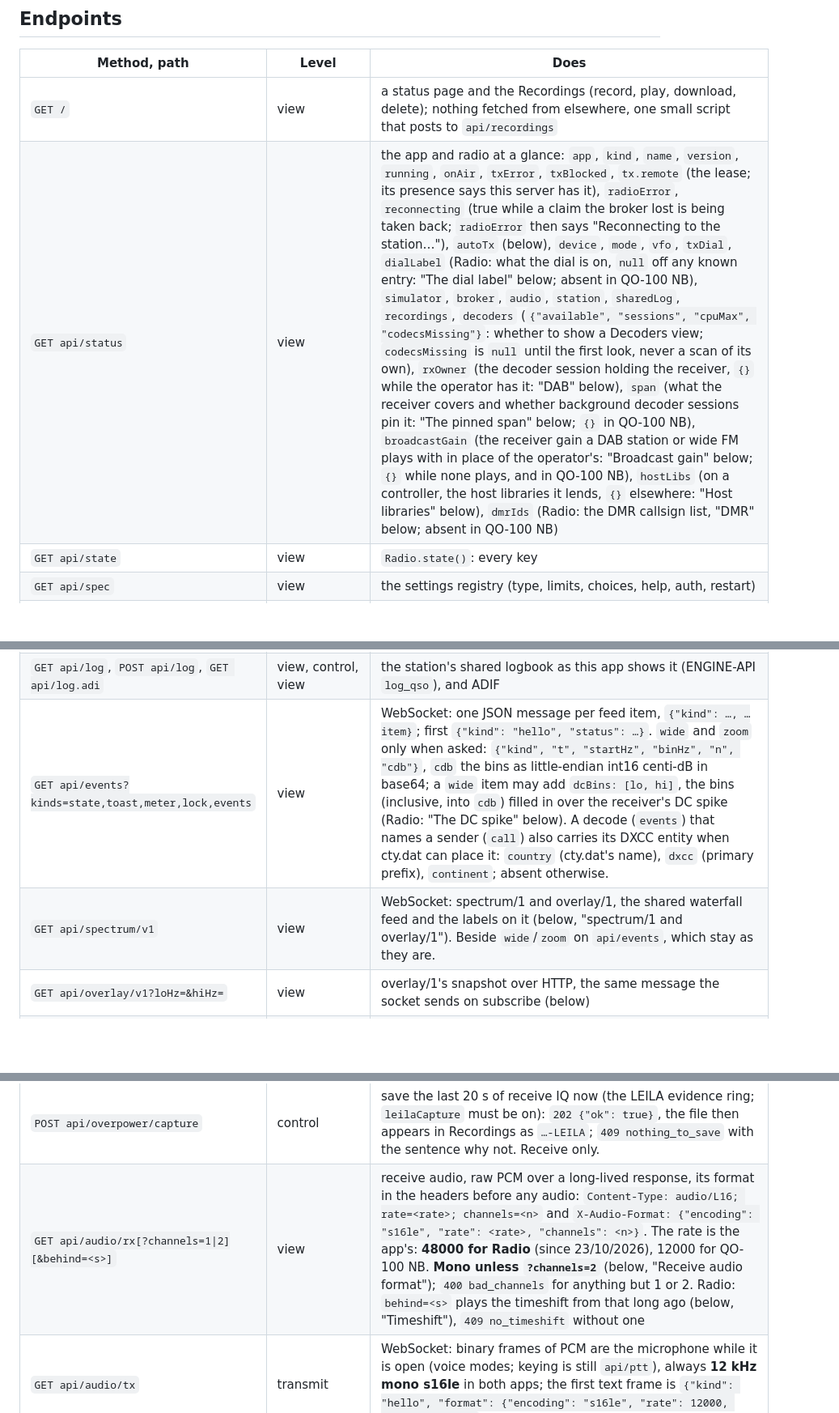
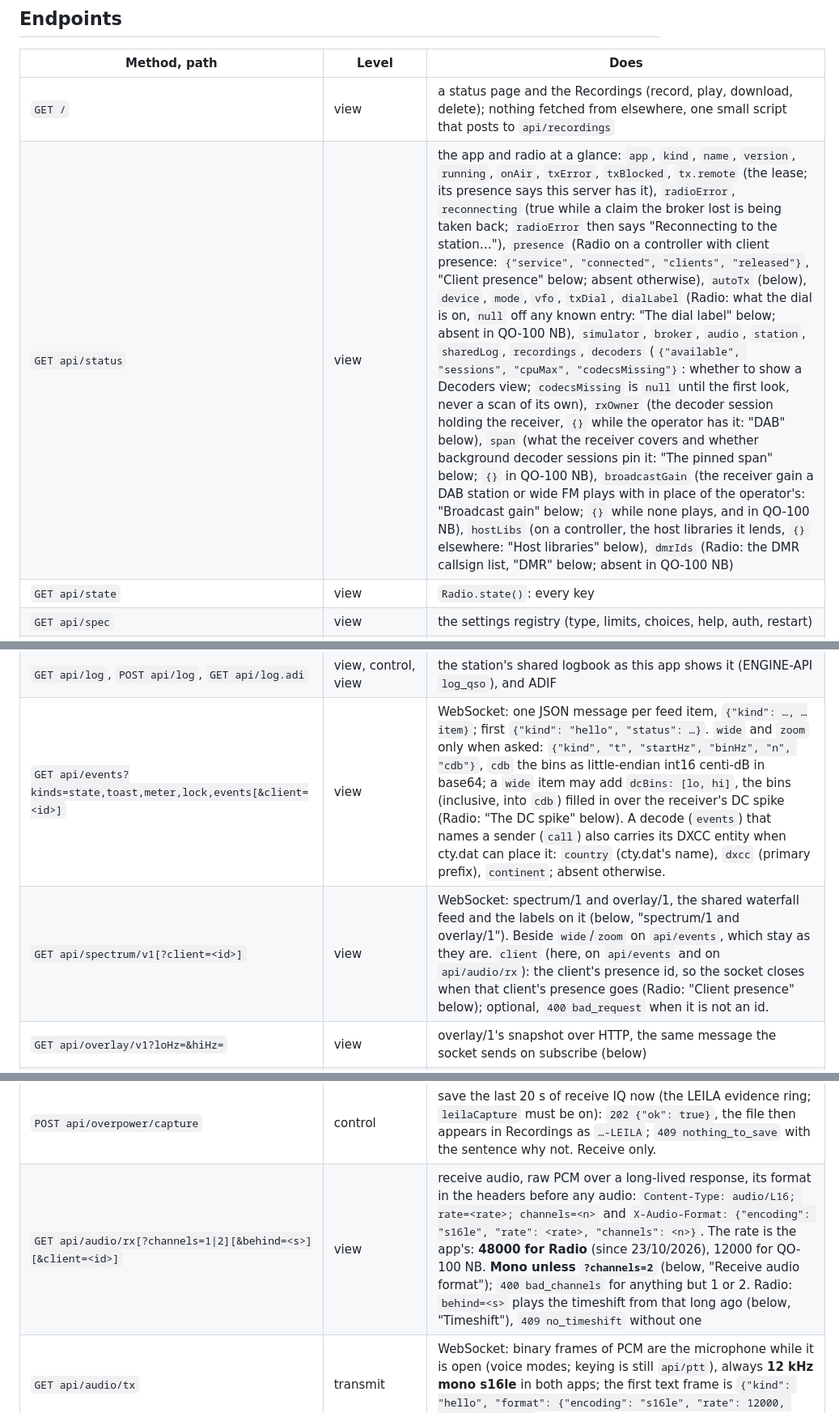
Before and after one commit to OpenHamShack/ohs-nb-radio, a Markdown page: docs/SERVER-API.md, 3 parts joined by grey strips. Shown at 81% size. Rendered like a GitHub page; blank space fills up the shorter version.

```diff
--- a/docs/SERVER-API.md
+++ b/docs/SERVER-API.md
@@ -37,7 +37,7 @@ the desktop apps.
 | Method, path | Level | Does |
 |---|---|---|
 | `GET /` | view | a status page and the Recordings (record, play, download, delete); nothing fetched from elsewhere, one small script that posts to `api/recordings` |
-| `GET api/status` | view | the app and radio at a glance: `app`, `kind`, `name`, `version`, `running`, `onAir`, `txError`, `txBlocked`, `tx.remote` (the lease; its presence says this server has it), `radioError`, `reconnecting` (true while a claim the broker lost is being taken back; `radioError` then says "Reconnecting to the station…"), `autoTx` (below), `device`, `mode`, `vfo`, `txDial`, `dialLabel` (Radio: what the dial is on, `null` off any known entry: "The dial label" below; absent in QO-100 NB), `simulator`, `broker`, `audio`, `station`, `sharedLog`, `recordings`, `decoders` (`{"available", "sessions", "cpuMax", "codecsMissing"}`: whether to show a Decoders view; `codecsMissing` is `null` until the first look, never a scan of its own), `rxOwner` (the decoder session holding the receiver, `{}` while the operator has it: "DAB" below), `span` (what the receiver covers and whether background decoder sessions pin it: "The pinned span" below; `{}` in QO-100 NB), `broadcastGain` (the receiver gain a DAB station or wide FM plays with in place of the operator's: "Broadcast gain" below; `{}` while none plays, and in QO-100 NB), `hostLibs` (on a controller, the host libraries it lends, `{}` elsewhere: "Host libraries" below), `dmrIds` (Radio: the DMR callsign list, "DMR" below; absent in QO-100 NB) |
+| `GET api/status` | view | the app and radio at a glance: `app`, `kind`, `name`, `version`, `running`, `onAir`, `txError`, `txBlocked`, `tx.remote` (the lease; its presence says this server has it), `radioError`, `reconnecting` (true while a claim the broker lost is being taken back; `radioError` then says "Reconnecting to the station…"), `presence` (Radio on a controller with client presence: `{"service", "connected", "clients", "released"}`, "Client presence" below; absent otherwise), `autoTx` (below), `device`, `mode`, `vfo`, `txDial`, `dialLabel` (Radio: what the dial is on, `null` off any known entry: "The dial label" below; absent in QO-100 NB), `simulator`, `broker`, `audio`, `station`, `sharedLog`, `recordings`, `decoders` (`{"available", "sessions", "cpuMax", "codecsMissing"}`: whether to show a Decoders view; `codecsMissing` is `null` until the first look, never a scan of its own), `rxOwner` (the decoder session holding the receiver, `{}` while the operator has it: "DAB" below), `span` (what the receiver covers and whether background decoder sessions pin it: "The pinned span" below; `{}` in QO-100 NB), `broadcastGain` (the receiver gain a DAB station or wide FM plays with in place of the operator's: "Broadcast gain" below; `{}` while none plays, and in QO-100 NB), `hostLibs` (on a controller, the host libraries it lends, `{}` elsewhere: "Host libraries" below), `dmrIds` (Radio: the DMR callsign list, "DMR" below; absent in QO-100 NB) |
 | `GET api/state` | view | `Radio.state()`: every key |
 | `GET api/spec` | view | the settings registry (type, limits, choices, help, auth, restart) |
 | `POST api/set` | control (transmit for `auth` keys) | `{key: value, …}` or `{"changes": {…}}` through `Radio.set()`, all or nothing; answers `{"changed": {…}}`. A tune out of the span background decoders pin is `409 span_pinned` with the sessions it would stop, unless the body has `"dropSessions": true` ("The pinned span" below); a receiver DAB holds is `409 receiver_busy`. The station profile's keys (callsign, locator, country, licence, class, own licence, conditions) are refused: they are set on the controller. So are the device addresses and audio devices (the broker and the API own those). |
@@ -48,8 +48,8 @@ the desktop apps.
 | `POST api/halt` | control | stop transmitting now, whoever keyed |
 | `GET api/memories`, `POST api/recall {"name"}` | view, control | memories |
 | `GET api/log`, `POST api/log`, `GET api/log.adi` | view, control, view | the station's shared logbook as this app shows it (ENGINE-API `log_qso`), and ADIF |
-| `GET api/events?kinds=state,toast,meter,lock,events` | view | WebSocket: one JSON message per feed item, `{"kind": …, …item}`; first `{"kind": "hello", "status": …}`. `wide` and `zoom` only when asked: `{"kind", "t", "startHz", "binHz", "n", "cdb"}`, `cdb` the bins as little-endian int16 centi-dB in base64; a `wide` item may add `dcBins: [lo, hi]`, the bins (inclusive, into `cdb`) filled in over the receiver's DC spike (Radio: "The DC spike" below). A decode (`events`) that names a sender (`call`) also carries its DXCC entity when cty.dat can place it: `country` (cty.dat's name), `dxcc` (primary prefix), `continent`; absent otherwise. |
-| `GET api/spectrum/v1` | view | WebSocket: spectrum/1 and overlay/1, the shared waterfall feed and the labels on it (below, "spectrum/1 and overlay/1"). Beside `wide`/`zoom` on `api/events`, which stay as they are. |
+| `GET api/events?kinds=state,toast,meter,lock,events[&client=<id>]` | view | WebSocket: one JSON message per feed item, `{"kind": …, …item}`; first `{"kind": "hello", "status": …}`. `wide` and `zoom` only when asked: `{"kind", "t", "startHz", "binHz", "n", "cdb"}`, `cdb` the bins as little-endian int16 centi-dB in base64; a `wide` item may add `dcBins: [lo, hi]`, the bins (inclusive, into `cdb`) filled in over the receiver's DC spike (Radio: "The DC spike" below). A decode (`events`) that names a sender (`call`) also carries its DXCC entity when cty.dat can place it: `country` (cty.dat's name), `dxcc` (primary prefix), `continent`; absent otherwise. |
+| `GET api/spectrum/v1[?client=<id>]` | view | WebSocket: spectrum/1 and overlay/1, the shared waterfall feed and the labels on it (below, "spectrum/1 and overlay/1"). Beside `wide`/`zoom` on `api/events`, which stay as they are. `client` (here, on `api/events` and on `api/audio/rx`): the client's presence id, so the socket closes when that client's presence goes (Radio: "Client presence" below); optional, `400 bad_request` when it is not an id. |
 | `GET api/overlay/v1?loHz=&hiHz=` | view | overlay/1's snapshot over HTTP, the same message the socket sends on subscribe (below) |
 | `GET api/events` (state resync) | view | A `state` item is a diff, published once, and a client too slow to drain its queue loses the oldest. When that has happened the server sends the whole state before any later diff: a `state` message in the usual shape, `{"kind": "state", "changes": {…every key…}, "full": true}`. `full` is new and optional (absent on ordinary diffs); a client that merges `changes` as it always has needs no change, and one that wants to can replace its copy instead. Diffs it had not yet received are folded into the snapshot, not sent after it. Other kinds (meter, spectrum, events) still drop oldest-first. |
 | `GET api/events?kinds=…,cwskim,cwspot` | view | Radio's CW skimmer (ENGINE-API `cwskim`, `cwspot`). Neither kind is in the default set, so a client that does not ask never gets them. `cwskim` comes once a second, at most `cwSkimMax` channels (about 8 kB/s at 64). `cwspot` is coalesced to at most 5 items a second. A slow client loses snapshots, which do no harm, and spots, which it recovers through `rev`. |
@@ -65,7 +65,7 @@ the desktop apps.
 | `GET api/overpower` | view | QO-100 NB only (404 `not_found` elsewhere): `{"state", "beacon", "marginDb", "capture", "lastCapture", "events": [...]}` - signals over the middle beacon and LEILA sirens of the last 30 minutes, open ones first, each as ENGINE-API `overpower` describes. The same list comes as `overpower` items on `api/events?kinds=…,overpower` (not in the default set) on every change and once a second while anything is active. A `leila` entry is the siren pattern measured on six real sirens; why LEILA marks a station is unknown, so show it as "LEILA?". Tapping an entry only tunes: `POST api/set {"vfo": …}` at Control level, never TX. |
 | `GET`/`POST`/`DELETE api/smeter/calibrate` | view / control / control | Radio only (404 `not_found` elsewhere, like `api/overpower` above): the S-meter calibration table, below. |
 | `POST api/overpower/capture` | control | save the last 20 s of receive IQ now (the LEILA evidence ring; `leilaCapture` must be on): `202 {"ok": true}`, the file then appears in Recordings as `…-LEILA`; `409 nothing_to_save` with the sentence why not. Receive only. |
-| `GET api/audio/rx[?channels=1\|2][&behind=<s>]` | view | receive audio, raw PCM over a long-lived response, its format in the headers before any audio: `Content-Type: audio/L16; rate=<rate>; channels=<n>` and `X-Audio-Format: {"encoding": "s16le", "rate": <rate>, "channels": <n>}`. The rate is the app's: **48000 for Radio** (since 23/10/2026), 12000 for QO-100 NB. **Mono unless `?channels=2`** (below, "Receive audio format"); `400 bad_channels` for anything but 1 or 2. Radio: `behind=<s>` plays the timeshift from that long ago (below, "Timeshift"), `409 no_timeshift` without one |
+| `GET api/audio/rx[?channels=1\|2][&behind=<s>][&client=<id>]` | view | receive audio, raw PCM over a long-lived response, its format in the headers before any audio: `Content-Type: audio/L16; rate=<rate>; channels=<n>` and `X-Audio-Format: {"encoding": "s16le", "rate": <rate>, "channels": <n>}`. The rate is the app's: **48000 for Radio** (since 23/10/2026), 12000 for QO-100 NB. **Mono unless `?channels=2`** (below, "Receive audio format"); `400 bad_channels` for anything but 1 or 2. Radio: `behind=<s>` plays the timeshift from that long ago (below, "Timeshift"), `409 no_timeshift` without one |
 | `GET api/audio/tx` | transmit | WebSocket: binary frames of PCM are the microphone while it is open (voice modes; keying is still `api/ptt`), always **12 kHz mono s16le** in both apps; the first text frame is `{"kind": "hello", "format": {"encoding": "s16le", "rate": 12000, "channels": 1}}` |
 | `POST api/shack/pad/action` | control (transmit for `power`) | the controller's input host: `{"action", "kind", "step"}` from `<app>/pad-actions.json`; answers the pad faces. `ptt` is refused here: a pad keys through `api/ptt` like any client. |
 | `GET api/shack/busy` | the platform | `{"busy": <on air>, "why"}` for the update gate |
```
Also changed, not shown: other parts of docs/SERVER-API.md (+85 -13 lines).
